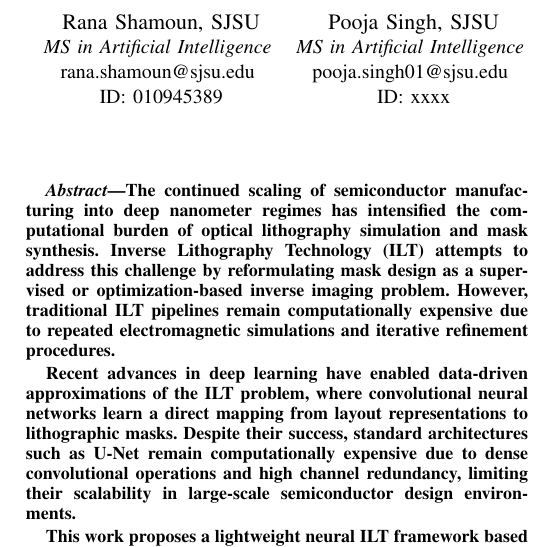
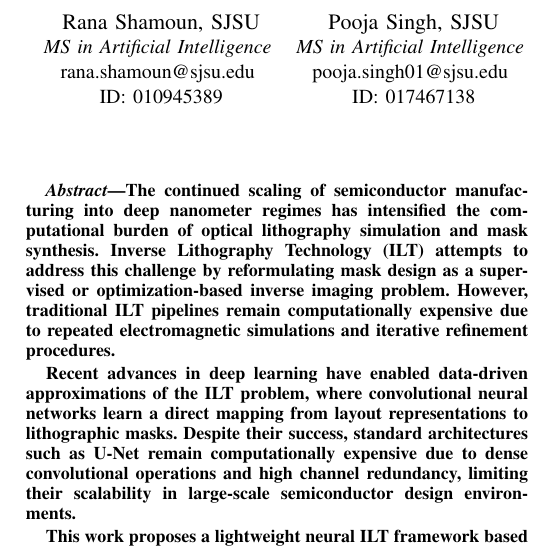
Before and after one commit to NeuralILT-Team/NeuralILT-DSCNN, a LaTeX paper (prj_report/final_project_report.tex): part of one column of page 1 of 14, cut so that both start at the same text. Compiled offline with pdfLaTeX.

Commit message:
Updated student id final_project_report.tex

```diff
--- a/prj_report/final_project_report.tex
+++ b/prj_report/final_project_report.tex
@@ -28,7 +28,7 @@
 \IEEEauthorblockA{\textit{MS in Artificial Intelligence} \\ rana.shamoun@sjsu.edu \\ ID: 010945389}
 \and
 \IEEEauthorblockN{Pooja Singh, SJSU}
-\IEEEauthorblockA{\textit{MS in Artificial Intelligence} \\ pooja.singh01@sjsu.edu \\ ID: xxxx}
+\IEEEauthorblockA{\textit{MS in Artificial Intelligence} \\ pooja.singh01@sjsu.edu \\ ID: 017467138}
 \and
 \IEEEauthorblockN{Rishi Sheth, SJSU}
 \IEEEauthorblockA{\textit{MS in Artificial Intelligence} \\ rishi.sheth@sjsu.edu \\ ID: 016122301}
```
